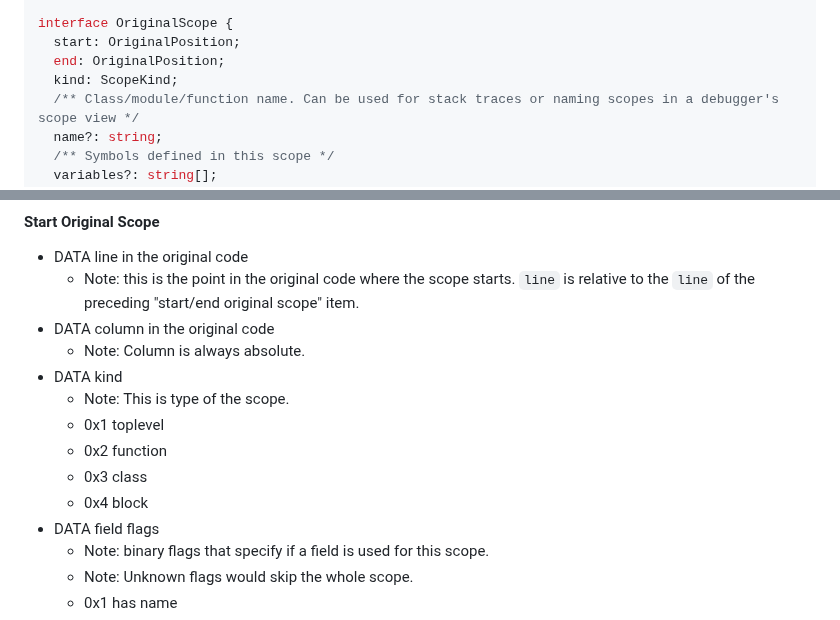
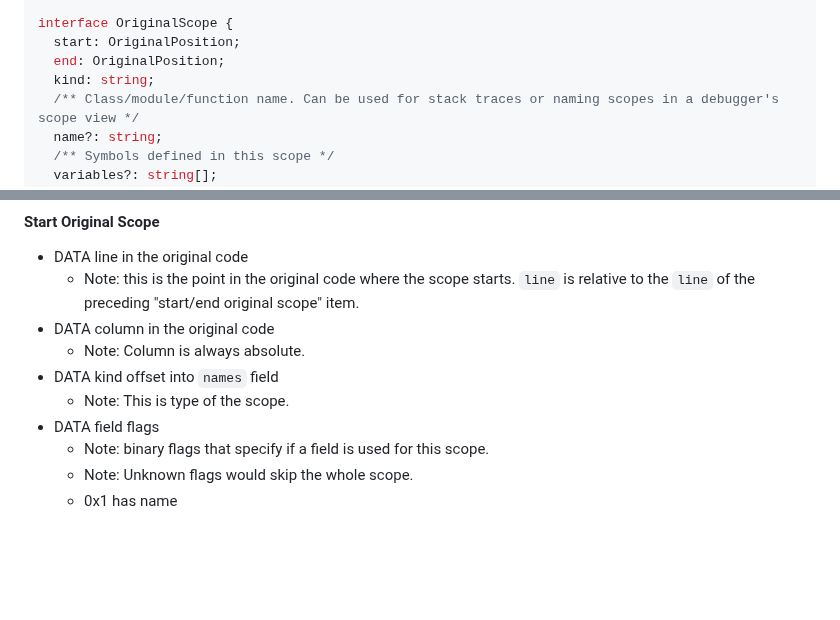
Before and after one commit to tc39/source-map, a Markdown page: proposals/scopes.md, 2 parts joined by grey strips. Rendered like a GitHub page; blank space fills up the shorter version.

Commit message:
Update `kind` to be an abitrary string in the `names` field

```diff
--- a/proposals/scopes.md
+++ b/proposals/scopes.md
@@ -125,7 +125,7 @@ interface SourceMap {
 interface OriginalScope {
   start: OriginalPosition;
   end: OriginalPosition;
-  kind: ScopeKind;
+  kind: string;
   /** Class/module/function name. Can be used for stack traces or naming scopes in a debugger's scope view */
   name?: string;
   /** Symbols defined in this scope */
@@ -194,12 +194,8 @@ Note: Each DATA represents one VLQ number.
   * Note: this is the point in the original code where the scope starts. `line` is relative to the `line` of the preceding "start/end original scope" item.
 * DATA column in the original code
   * Note: Column is always absolute.
-* DATA kind
+* DATA kind offset into `names` field
   * Note: This is type of the scope.
-  * 0x1 toplevel
-  * 0x2 function
-  * 0x3 class
-  * 0x4 block
 * DATA field flags
   * Note: binary flags that specify if a field is used for this scope.
   * Note: Unknown flags would skip the whole scope.
```
